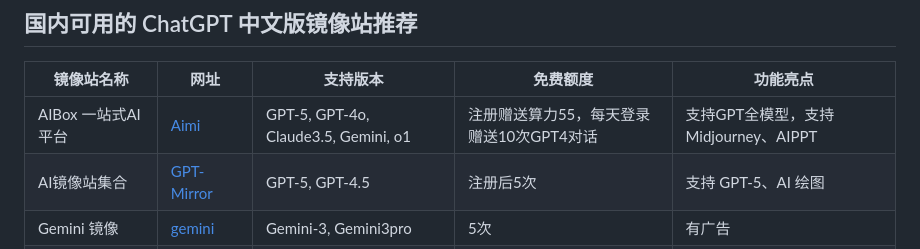
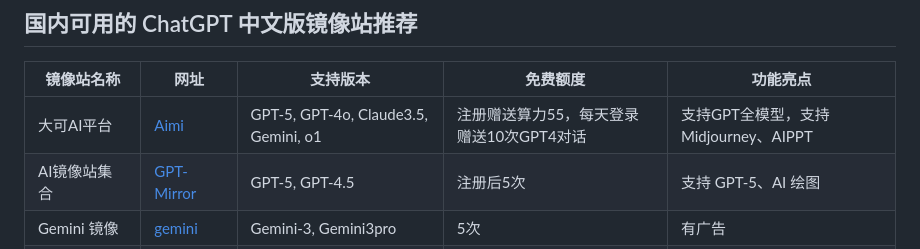
Before and after one commit to Nacho-02/chatgpt-china, a Markdown page: README.md, the part around the change. Drawn GitHub-style.

```diff
--- a/README.md
+++ b/README.md
@@ -12,7 +12,7 @@ ChatGPT 中文版是由 OpenAI 开发的 ChatGPT 模型的中文优化版本，
 
 | 镜像站名称     | 网址                                                         | 支持版本                          | 免费额度                   | 功能亮点                        |
 | -------------- | ------------------------------------------------------------ | --------------------------------- | -------------------------- | ------------------------------- |
-| AIBox 一站式AI平台 | [Aimi](https://www.chatgpt-china-mirror-site.com/)         | GPT-5, GPT-4o, Claude3.5, Gemini, o1 | 注册赠送算力55，每天登录赠送10次GPT4对话 | 支持GPT全模型，支持Midjourney、AIPPT |
+| 大可AI平台 | [Aimi](https://www.chatgpt-china-mirror-site.com/)         | GPT-5, GPT-4o, Claude3.5, Gemini, o1 | 注册赠送算力55，每天登录赠送10次GPT4对话 | 支持GPT全模型，支持Midjourney、AIPPT |
 | AI镜像站集合   | [GPT-Mirror](https://chat.gptmirrors.com)                     | GPT-5, GPT-4.5                    | 注册后5次                   | 支持 GPT-5、AI 绘图             |
 | Gemini 镜像    | [gemini](https://chat.gptmirrors.com)                         | Gemini-3, Gemini3pro             | 5次                        | 有广告                          |
 | GPT/Claue聚合  | [ai 镜像集合](https://chat.gptmirrors.com)                    | GPT-4o, Claude3.5, o1-pro        | 10次                       | 稳定快速,支持o1系列            |
```
